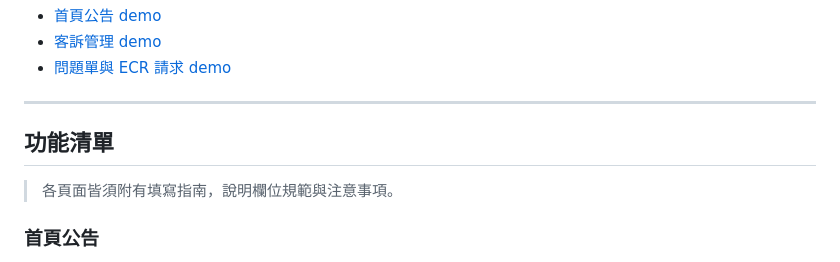
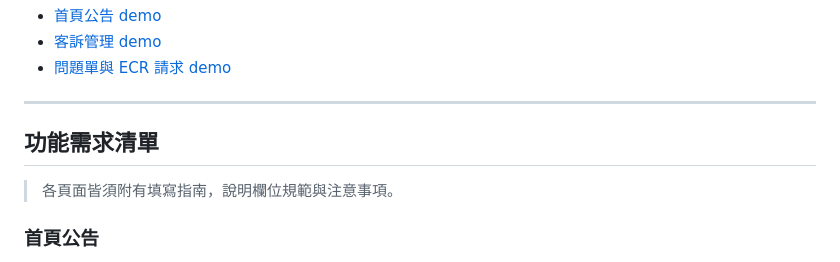
Before and after one commit to kensheu/my-demo-sites, a Markdown page: README.md, the part around the change. Rendered like a GitHub page.

Commit message:
更新功能需求清單

```diff
--- a/README.md
+++ b/README.md
@@ -14,7 +14,7 @@ https://kensheu.github.io/my-demo-sites/
 
 ---
 
-## 功能清單
+## 功能需求清單
 
 > 各頁面皆須附有填寫指南，說明欄位規範與注意事項。
 
```
